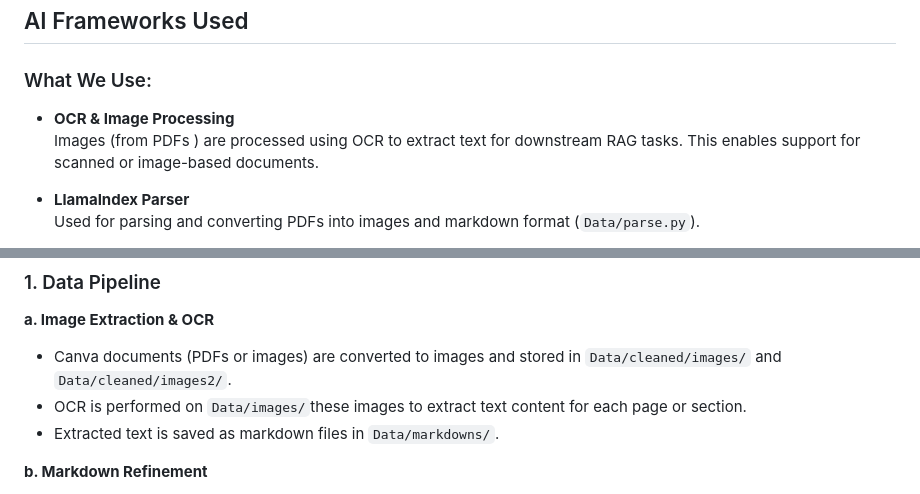
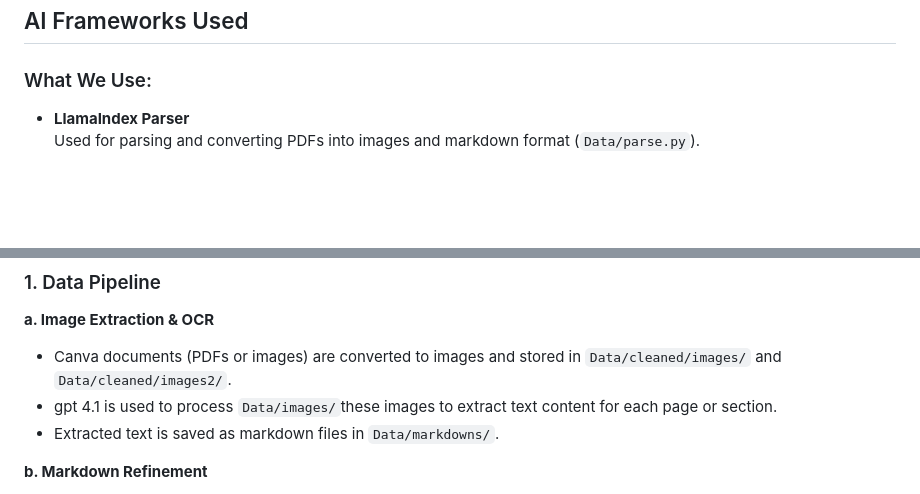
Before and after one commit to Vikhyat05/aionos_Rag, a Markdown page: readme.md, 2 parts joined by grey strips. Drawn GitHub-style; blank space fills up the shorter version.

Commit message:
reademe update

```diff
--- a/readme.md
+++ b/readme.md
@@ -7,9 +7,6 @@ Canva Assistant is a fully agentic RAG (Retrieval-Augmented Generation) system d
 ## AI Frameworks Used
 
 ### What We Use:
-
-- **OCR & Image Processing**
-  Images (from PDFs ) are processed using OCR to extract text for downstream RAG tasks. This enables support for scanned or image-based documents.
 
 - **LlamaIndex Parser**
   Used for parsing and converting PDFs into images and markdown format (`Data/parse.py`).
@@ -47,7 +44,7 @@ In short, we treat frameworks as utilities, not as architecture. This gives us t
 **a. Image Extraction & OCR**
 
 - Canva documents (PDFs or images) are converted to images and stored in `Data/cleaned/images/` and `Data/cleaned/images2/`.
-- OCR is performed on `Data/images/`these images to extract text content for each page or section.
+- gpt 4.1 is used to process `Data/images/`these images to extract text content for each page or section.
 - Extracted text is saved as markdown files in `Data/markdowns/`.
 
 **b. Markdown Refinement**
```
